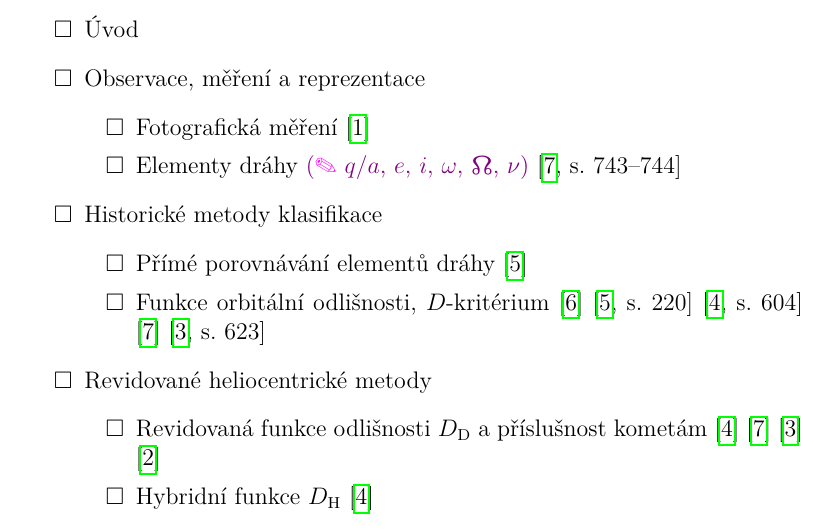
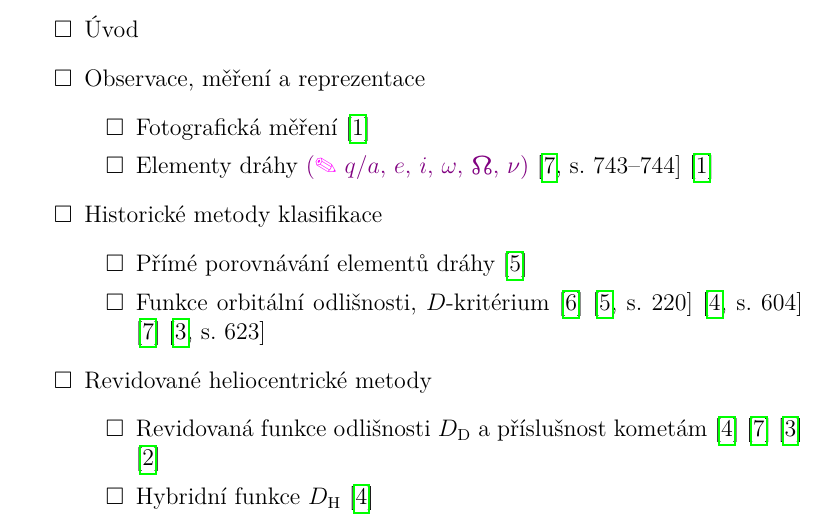
Before and after one commit to Akimayo/MeteorShowerIdentification, a LaTeX thesis (Thesis/MFF-BP-Ciesla-Michal.tex): part of page 6 of 18, cut so that both start at the same text. Compiled offline with pdfLaTeX.

Commit message:
Update a citation

```diff
--- a/Thesis/MFF-BP-Ciesla-Michal.tex
+++ b/Thesis/MFF-BP-Ciesla-Michal.tex
@@ -32,7 +32,7 @@
         \item Observace, měření a reprezentace
         \begin{todolist}
             \item Fotografická měření \cite{ceplecha}
-            \item Elementy dráhy \note{$q/a$, $e$, $i$, $\omega$, \NorthNode, $\nu$} \cite[743--744]{newapproach}
+            \item Elementy dráhy \note{$q/a$, $e$, $i$, $\omega$, \NorthNode, $\nu$} \cite[743--744]{newapproach} \cite{ceplecha}
         \end{todolist}
         \item Historické metody klasifikace
         \begin{todolist}
```
Also changed, not shown: Thesis/literatura.bib (+7 -7 lines).
